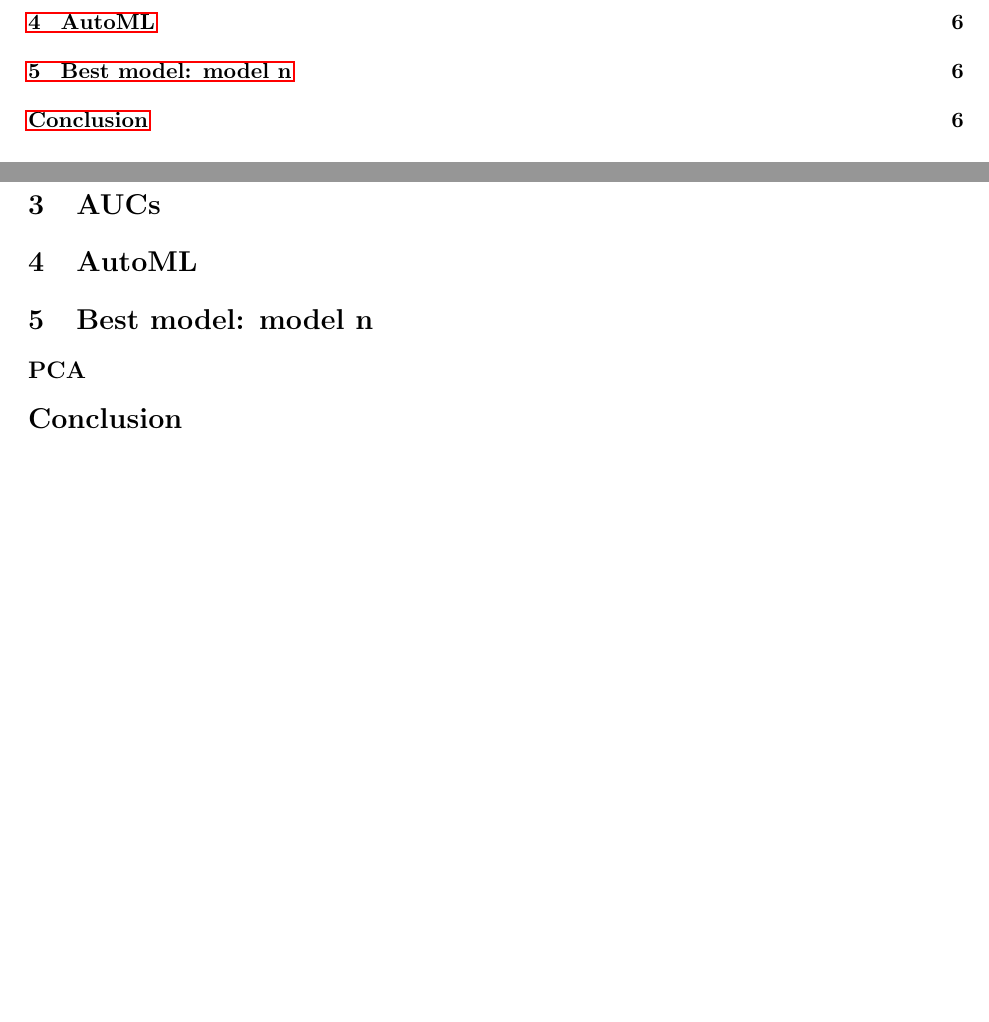
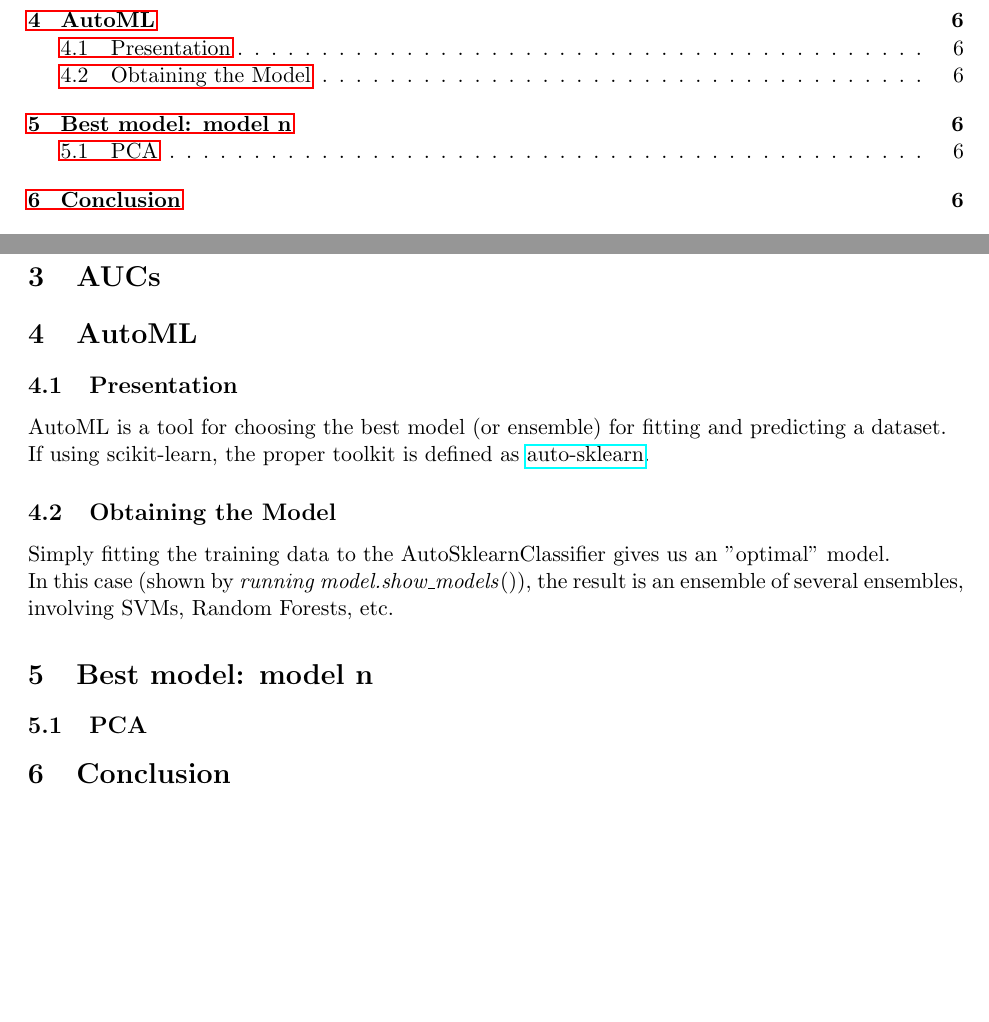
Before and after one commit to ivankras/CS582-MiniProject1, a LaTeX paper (report/report.tex, which reads report/automl.tex): two parts of pages 2 and 9 of 9, joined at a grey line, cut so that both start at the same text, the shorter picture padded with empty space. Compiled offline with pdfLaTeX.

Commit message:
Add AutoML

```diff
--- /dev/null
+++ b/report/automl.tex
@@ -0,0 +1,7 @@
+\subsection{Presentation}
+AutoML is a tool for choosing the best model (or ensemble) for fitting and predicting a dataset.\\
+If using scikit-learn, the proper toolkit is defined as \href{https://automl.github.io/auto-sklearn/}{auto-sklearn}.
+
+\subsection{Obtaining the Model}
+Simply fitting the training data to the AutoSklearnClassifier gives us an "optimal" model.\\
+In this case (shown by \emph{running model.show\_models}()), the result is an ensemble of several ensembles, involving SVMs, Random Forests, etc.
--- a/report/report.tex
+++ b/report/report.tex
@@ -54,16 +54,16 @@ We opted for this dataset because it had a lot of entries (almost 130000), many
 \section{AUCs}
 
 \section{AutoML}
+\input{automl.tex}
 % (+ new AUC, including AUC)
 
 \section{Best model: model n}
 % TODO: complete model
 % Why the best
-\subsection*{PCA}
+\subsection{PCA}
 % Does it improve?
 
-\section*{Conclusion}
-\addcontentsline{toc}{section}{Conclusion}
+\section{Conclusion}
 \input{conclusion.tex}
 
 \end{document}
```
Also changed, not shown: report/report.pdf, 4 other files.
